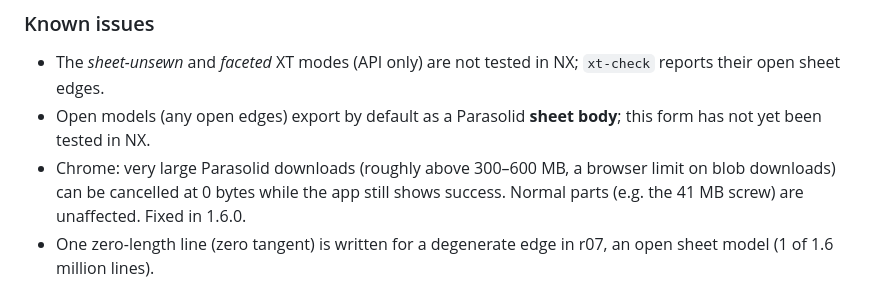
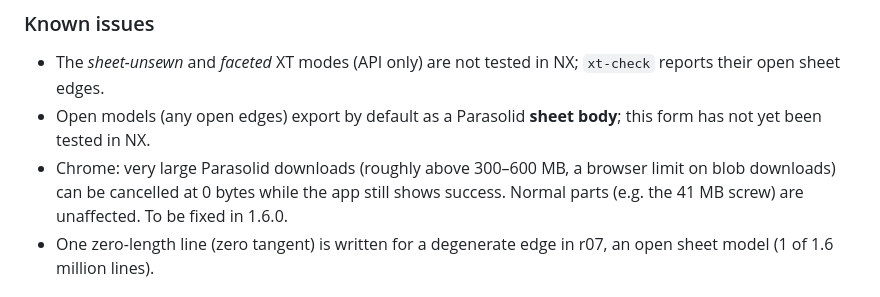
Before and after one commit to tommyjarvis-a/pdf-3d-extractor, a Markdown page: CHANGELOG.md, the part around the change. Drawn GitHub-style.

Commit message:
CHANGELOG 1.5.3: Chrome large-download known issue is to be fixed in 1.6.0

```diff
--- a/CHANGELOG.md
+++ b/CHANGELOG.md
@@ -27,7 +27,7 @@
 - The *sheet-unsewn* and *faceted* XT modes (API only) are not tested in NX; `xt-check` reports their open sheet edges.
 - Open models (any open edges) export by default as a Parasolid **sheet body**; this form has not yet been tested in NX.
 - Chrome: very large Parasolid downloads (roughly above 300–600 MB, a browser limit on blob downloads) can be cancelled
-  at 0 bytes while the app still shows success. Normal parts (e.g. the 41 MB screw) are unaffected. Fixed in 1.6.0.
+  at 0 bytes while the app still shows success. Normal parts (e.g. the 41 MB screw) are unaffected. To be fixed in 1.6.0.
 - One zero-length line (zero tangent) is written for a degenerate edge in r07, an open sheet model (1 of 1.6 million lines).
 
 ## 1.5.2 — 2026-10-25
```
